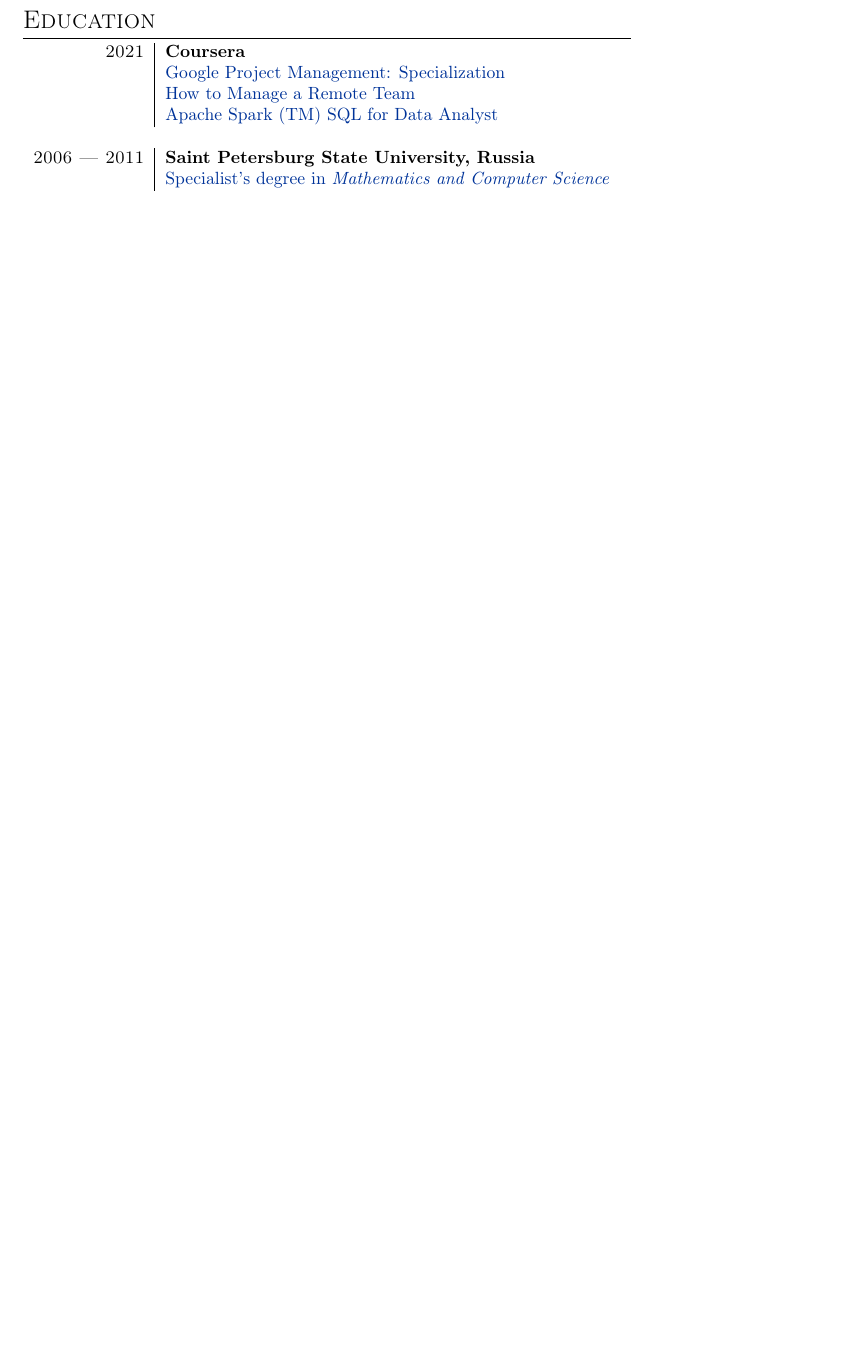
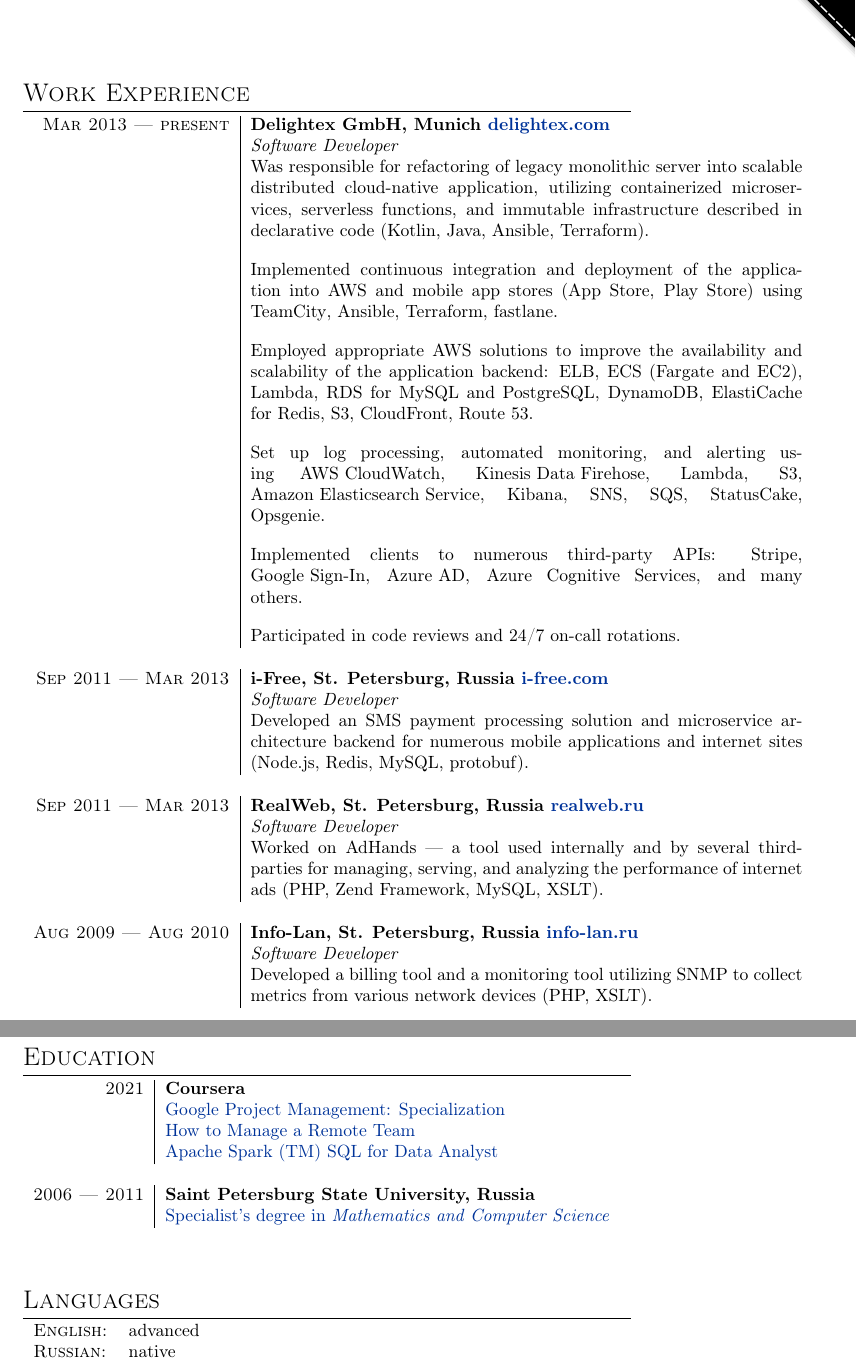
Before and after one commit to vetrovosk/cv, a LaTeX CV (src/cv.tex, which reads src/experience.tex, src/github.tex): part of page 2 of 2 before the commit and two parts of pages 2 and 3 of 3 after it, the two joined at a grey line, cut at the place of the change, the shorter picture padded with empty space. Compiled offline with pdfLaTeX.

Commit message:
work on "Experience" section

```diff
--- a/src/cv.tex
+++ b/src/cv.tex
@@ -9,9 +9,10 @@
     pdftitle={Pavel Kakolin, CV},
     pdfsubject={Pavel Kakolin, CV}
 ]{hyperref}
-\input{forkMe.tex}
+\input{github.tex}
 \input{coursera.tex}
 \input{education.tex}
+\input{experience.tex}
 
 \definecolor{linkcolour}{rgb}{0,0.2,0.6}
 \hypersetup{colorlinks,breaklinks,urlcolor=linkcolour, linkcolor=linkcolour}
@@ -39,3 +41,38 @@
+    \section{Work Experience}
+    \begin{tabular}{r|p{11cm}}
+        \experience{Mar 2013 --- present}{Delightex GmbH, Munich \href{https://delightex.com}{delightex.com}}{Software Developer} {
+            Was responsible for refactoring of legacy monolithic server into scalable distributed cloud-native application,
+            utilizing containerized microservices, serverless functions, and immutable infrastructure described in
+            declarative code (\mbox{Kotlin}, \mbox{Java}, \mbox{Ansible}, \mbox{Terraform}).
+
+            Implemented continuous integration and deployment of the application into AWS
+            and mobile app stores (App Store, Play Store) using \mbox{TeamCity}, \mbox{Ansible}, \mbox{Terraform},
+            \mbox{fastlane}.
+
+            Employed appropriate AWS solutions to improve the availability and scalability of the application backend:
+            \mbox{ELB}, \mbox{ECS} (\mbox{Fargate} and \mbox{EC2}), \mbox{Lambda}, \mbox{RDS} for \mbox{MySQL} and \mbox{PostgreSQL},
+            \mbox{DynamoDB}, \mbox{ElastiCache} for \mbox{Redis}, \mbox{S3}, \mbox{CloudFront}, \mbox{Route 53}.
+
+            Set up log processing, automated monitoring, and alerting using \mbox{AWS CloudWatch},
+            \mbox{Kinesis Data Firehose}, \mbox{Lambda}, \mbox{S3}, \mbox{Amazon Elasticsearch Service}, Kibana,
+            \mbox{SNS}, \mbox{SQS}, \mbox{StatusCake}, \mbox{Opsgenie}.
+
+            Implemented clients to numerous third-party APIs: Stripe, \mbox{Google Sign-In}, \mbox{Azure AD}, Azure Cognitive Services,
+            and many others.
+
+            Participated in code reviews and 24/7 on-call rotations.
+        }
+        \experience{Sep 2011 --- Mar 2013}{i-Free, St. Petersburg, Russia \href{https://i-free.com/ }{i-free.com}}{Software Developer} {
+            Developed an SMS payment processing solution and microservice architecture backend for numerous mobile
+            applications and internet sites (Node.js, Redis, MySQL, protobuf).
+        }
+        \experience{Sep 2011 --- Mar 2013}{RealWeb, St. Petersburg, Russia \href{https://realweb.ru/}{realweb.ru}}{Software Developer} {
+            Worked on AdHands --- a tool used internally and by several third-parties for managing, serving, and analyzing
+            the performance of internet ads (PHP, Zend Framework, MySQL, XSLT).
+        }
+        \experience{Aug 2009 --- Aug 2010}{Info-Lan, St. Petersburg, Russia \href{https://info-lan.ru}{info-lan.ru}}{Software Developer} {
+            Developed a billing tool and a monitoring tool utilizing SNMP to collect metrics from various network devices (PHP, XSLT).
+        }
     \end{tabular}
 
     \newpage
@@ -51,4 +88,11 @@
             \href{https://cv.appr.me/diploma.pdf}{Specialist's degree in \emph{Mathematics and Computer Science}}
         }
     \end{tabular}
+
+    \section{Languages}
+    \flushleft
+    \begin{tabular}{ll}
+        \textsc{English:}&advanced\\
+        \textsc{Russian:}&native
+    \end{tabular}
 \end{document}
--- /dev/null
+++ b/src/experience.tex
@@ -0,0 +1,7 @@
+\newcommand\experience[4]{
+    \textsc{#1} & \textbf{#2}\\&
+    \emph{#3}\\&
+    \setlength{\parskip}{1em}
+    #4
+    \\\multicolumn{2}{c}{} \\
+}
--- a/src/forkMe.tex
+++ b/src/github.tex
@@ -12,7 +12,7 @@
     \put(\LenToUnit{\paperwidth},\LenToUnit{0\paperheight}){#1}%
 }}%
 
-\newcommand{\forkme}[1]{
+\newcommand{\github}[1]{
     \tikzset{forkmerot/.style={rotate=-45}}
     \AddToShipoutPictureFG{
         \AtPageUpperRight{\put(-110,-110){
```
Also changed, not shown: .github/workflows/build.yml (+1 -0 lines), README.md (added), src/cv.tex (15 more changed lines).
